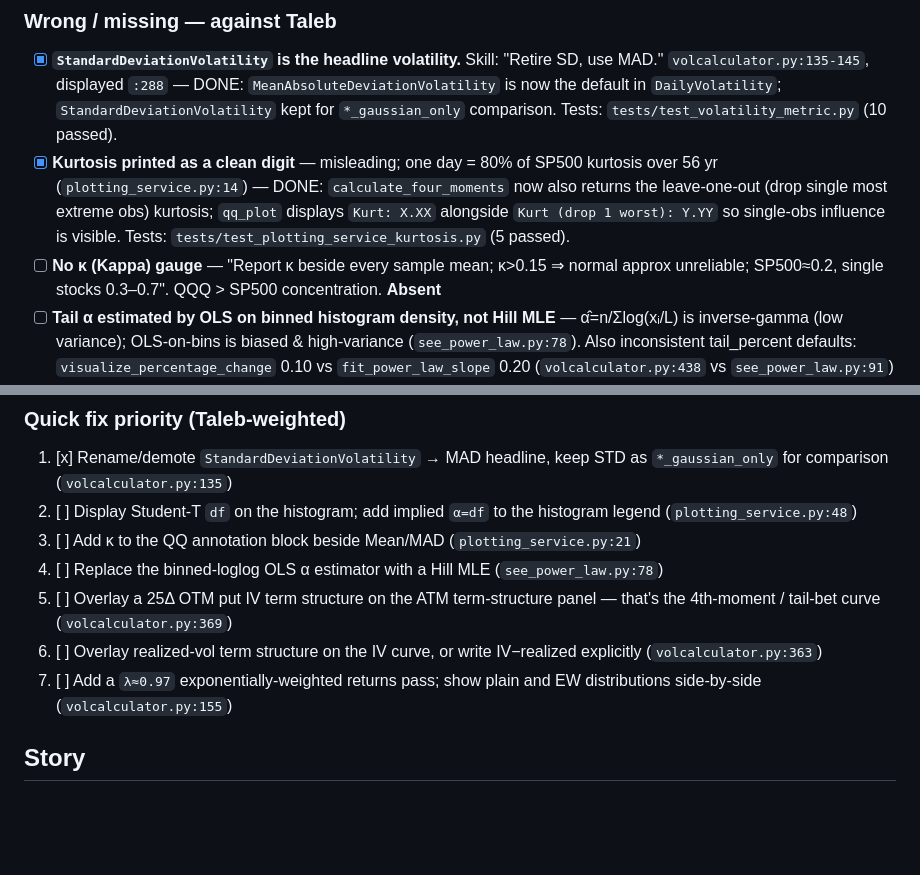
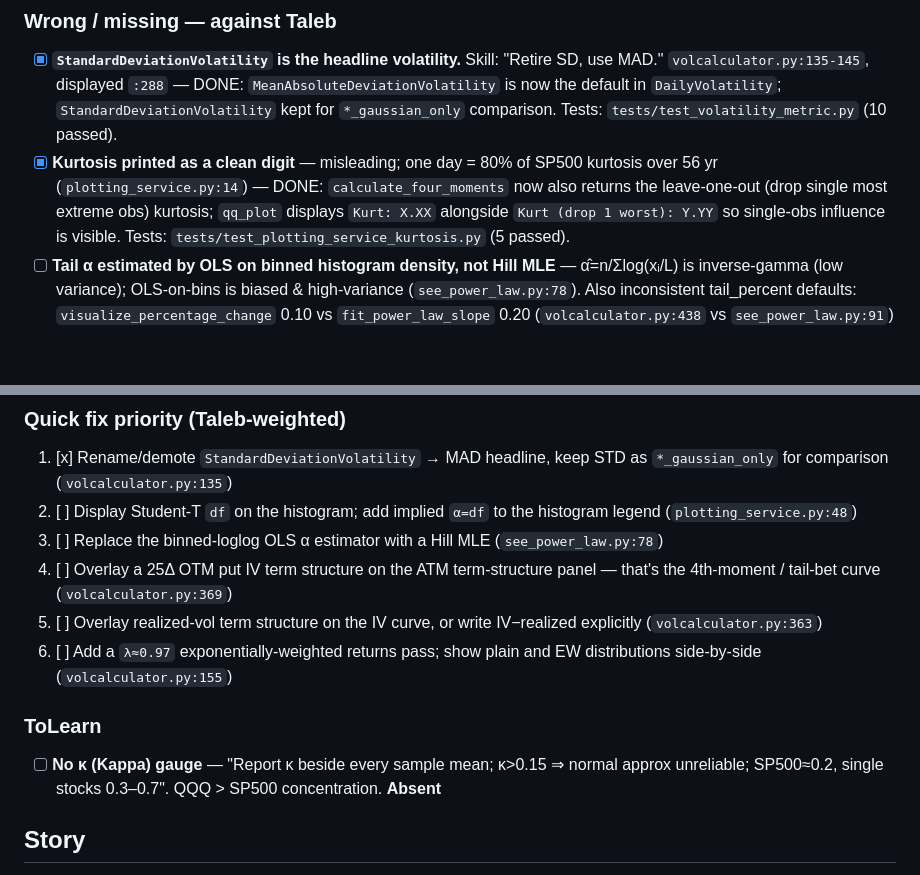
Before and after one commit to chenxu10/thalestradingbot, a Markdown page: README.md, 2 parts joined by grey strips. Rendered like a GitHub page; blank space fills up the shorter version.

```diff
--- a/README.md
+++ b/README.md
@@ -40,7 +40,6 @@ Evaluated against `.opencode/skills/taleb-convexity-tailhedge/SKILL.md`
 
 - [x] **`StandardDeviationVolatility` is the headline volatility.** Skill: "Retire SD, use MAD." `volcalculator.py:135-145`, displayed `:288` — DONE: `MeanAbsoluteDeviationVolatility` is now the default in `DailyVolatility`; `StandardDeviationVolatility` kept for `*_gaussian_only` comparison. Tests: `tests/test_volatility_metric.py` (10 passed).
 - [x] **Kurtosis printed as a clean digit** — misleading; one day = 80% of SP500 kurtosis over 56 yr (`plotting_service.py:14`) — DONE: `calculate_four_moments` now also returns the leave-one-out (drop single most extreme obs) kurtosis; `qq_plot` displays `Kurt: X.XX` alongside `Kurt (drop 1 worst): Y.YY` so single-obs influence is visible. Tests: `tests/test_plotting_service_kurtosis.py` (5 passed).
-- [ ] **No κ (Kappa) gauge** — "Report κ beside every sample mean; κ>0.15 ⇒ normal approx unreliable; SP500≈0.2, single stocks 0.3–0.7". QQQ > SP500 concentration. **Absent**
 - [ ] **Tail α estimated by OLS on binned histogram density, not Hill MLE** — α̂=n/Σlog(xᵢ/L) is inverse-gamma (low variance); OLS-on-bins is biased & high-variance (`see_power_law.py:78`). Also inconsistent tail_percent defaults: `visualize_percentage_change` 0.10 vs `fit_power_law_slope` 0.20 (`volcalculator.py:438` vs `see_power_law.py:91`)
 - [ ] **Realized vol uses full history with no λ≈0.97 exponential decay** — "Traders have GARCH in their heads"; equal-weighting mixes vol regimes silently (`volcalculator.py:155`)
 - [ ] **IV term-structure panel is ATM-only** — "VIX is a body/2nd-moment metric; a true 4th-moment/tail bet = sell ATM straddles + buy OTM wings". Missing the entire convexity story (`volcalculator.py:369`)
@@ -52,12 +51,13 @@ Evaluated against `.opencode/skills/taleb-convexity-tailhedge/SKILL.md`
 
 1. [x] Rename/demote `StandardDeviationVolatility` → MAD headline, keep STD as `*_gaussian_only` for comparison (`volcalculator.py:135`)
 2. [ ] Display Student-T `df` on the histogram; add implied `α=df` to the histogram legend (`plotting_service.py:48`)
-3. [ ] Add κ to the QQ annotation block beside Mean/MAD (`plotting_service.py:21`)
 4. [ ] Replace the binned-loglog OLS α estimator with a Hill MLE (`see_power_law.py:78`)
 5. [ ] Overlay a 25Δ OTM put IV term structure on the ATM term-structure panel — that's the 4th-moment / tail-bet curve (`volcalculator.py:369`)
 6. [ ] Overlay realized-vol term structure on the IV curve, or write IV−realized explicitly (`volcalculator.py:363`)
 7. [ ] Add a `λ≈0.97` exponentially-weighted returns pass; show plain and EW distributions side-by-side (`volcalculator.py:155`)
 
+### ToLearn
+- [ ] **No κ (Kappa) gauge** — "Report κ beside every sample mean; κ>0.15 ⇒ normal approx unreliable; SP500≈0.2, single stocks 0.3–0.7". QQQ > SP500 concentration. **Absent**
 
 ## Story
 1. As s trader, I want to able to see VIX(historical low, medium and high region) and short term treasury notes
```
Also changed, not shown: research/zhipu-research.md (added, +82 -0 lines).
